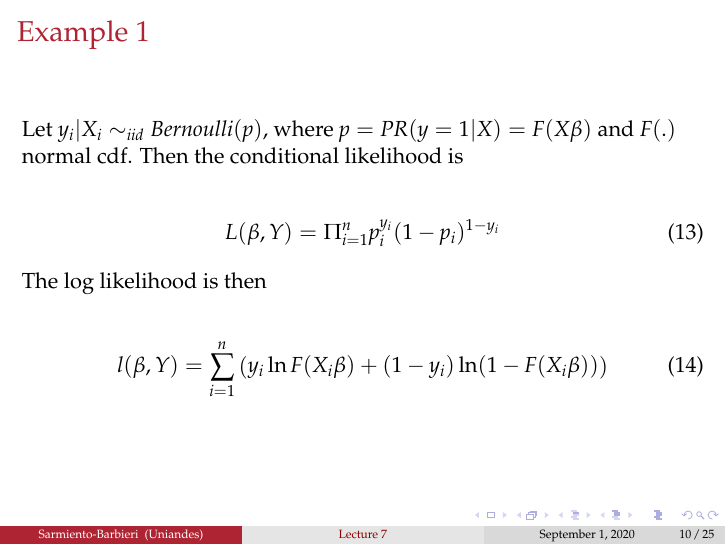
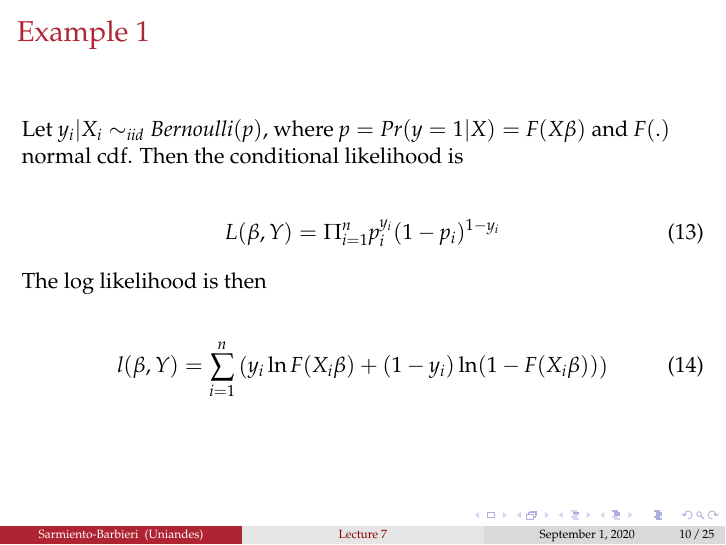
Before and after one commit to ECON-4676-UNIANDES/Lectures, LaTeX slides (Lecture7/Lecture7.tex): page 11 of 26. Compiled offline with pdfLaTeX.

Commit message:
typos lec 7 5

```diff
--- a/Lecture7/Lecture7.tex
+++ b/Lecture7/Lecture7.tex
@@ -377,7 +377,7 @@ f(y,x|\eta) =f(y|x,\theta)f(x|\phi)
 \begin{frame}[fragile]
 \frametitle{Example 1}
 
-Let $y_i|X_i \sim_{iid} Bernoulli(p)$, where $p=PR(y=1|X)=F(X\beta)$ and $F(.)$ normal cdf. Then the conditional likelihood is
+Let $y_i|X_i \sim_{iid} Bernoulli(p)$, where $p=Pr(y=1|X)=F(X\beta)$ and $F(.)$ normal cdf. Then the conditional likelihood is
 
 \begin{align}
 L(\beta,Y)=\Pi_{i=1}^n p_i^{y_i}(1-p_i)^{1-y_i}
```
Also changed, not shown: Lecture7/Lecture7.pdf.
